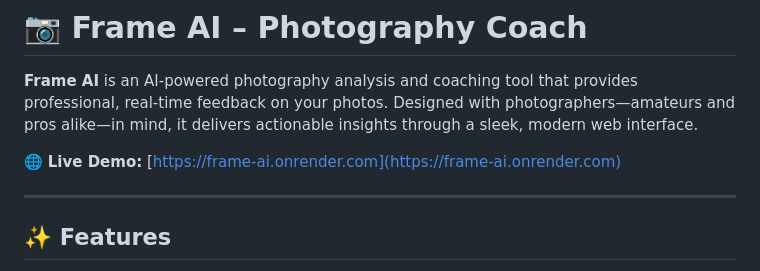
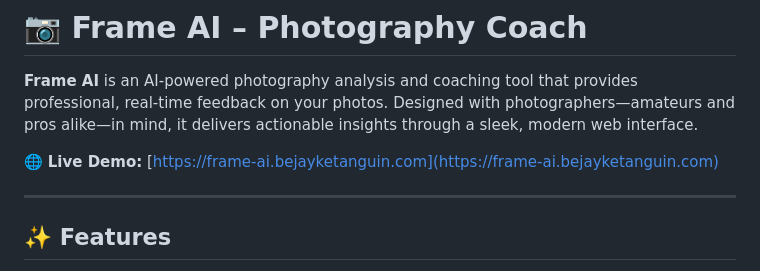
Before and after one commit to BKG123/frame-ai, a Markdown page: README.md, the part around the change. Drawn GitHub-style.

```diff
--- a/README.md
+++ b/README.md
@@ -2,7 +2,7 @@
 
 **Frame AI** is an AI-powered photography analysis and coaching tool that provides professional, real-time feedback on your photos. Designed with photographers—amateurs and pros alike—in mind, it delivers actionable insights through a sleek, modern web interface.
 
-🌐 **Live Demo:** [https://frame-ai.onrender.com](https://frame-ai.onrender.com)
+🌐 **Live Demo:** [https://frame-ai.bejayketanguin.com](https://frame-ai.bejayketanguin.com)
 
 ---
 
```
